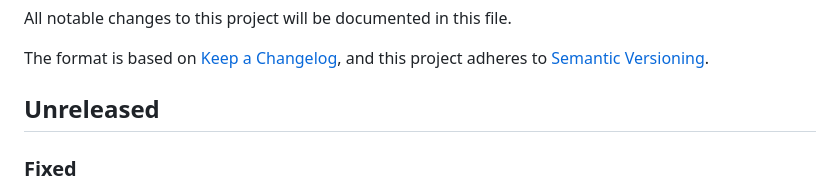
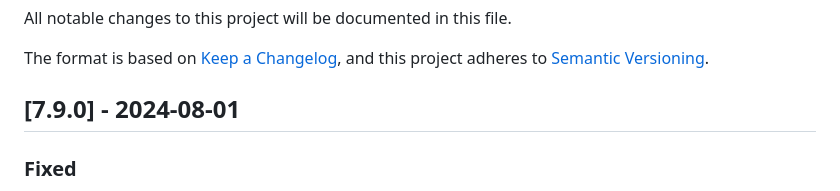
Before and after one commit to THEOplayer/iOS-Connector, a Markdown page: CHANGELOG.md, the part around the change. GitHub-like rendering.

```diff
--- a/CHANGELOG.md
+++ b/CHANGELOG.md
@@ -5,7 +5,7 @@ All notable changes to this project will be documented in this file.
 The format is based on [Keep a Changelog](https://keepachangelog.com/en/1.0.0/),
 and this project adheres to [Semantic Versioning](https://semver.org/spec/v2.0.0.html).
 
-## Unreleased
+## [7.9.0] - 2024-08-01
 
 ### Fixed
 
```
